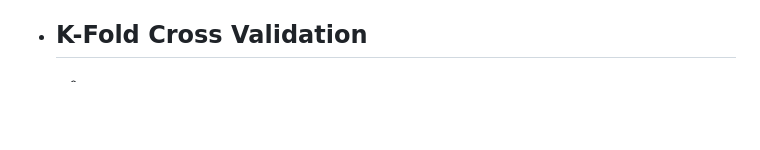
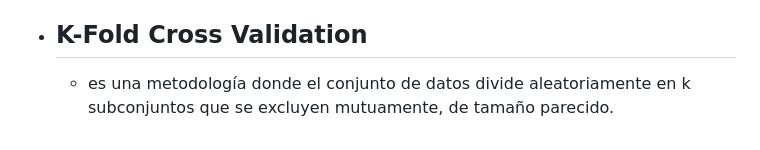
Before and after one commit to SantiagoMSalazar/Booky, a Markdown page: Artificial intelligence/Machine Learning y Feature Selection.md, the part around the change. Drawn GitHub-style; blank space fills up the shorter version.

Commit message:
vault backup: 2023-06-20 11:13:01

```diff
--- a/Artificial intelligence/Machine Learning y Feature Selection.md
+++ b/Artificial intelligence/Machine Learning y Feature Selection.md
@@ -181,4 +181,4 @@ Cuando los valores son nominales (Que se puede clasificar en valores.)
 		- El modelo **Asume** que los datos en los subconjuntos son del mismo tipo (Mismas propiedades)
 		- Se debe usar un muestreo estratificado para no tomar datos organizados y clasificados.
 - ## K-Fold Cross Validation
-	-
+	- es una metodología donde el conjunto de datos divide aleatoriamente en k subconjuntos que se excluyen mutuamente, de tamaño parecido.
```
